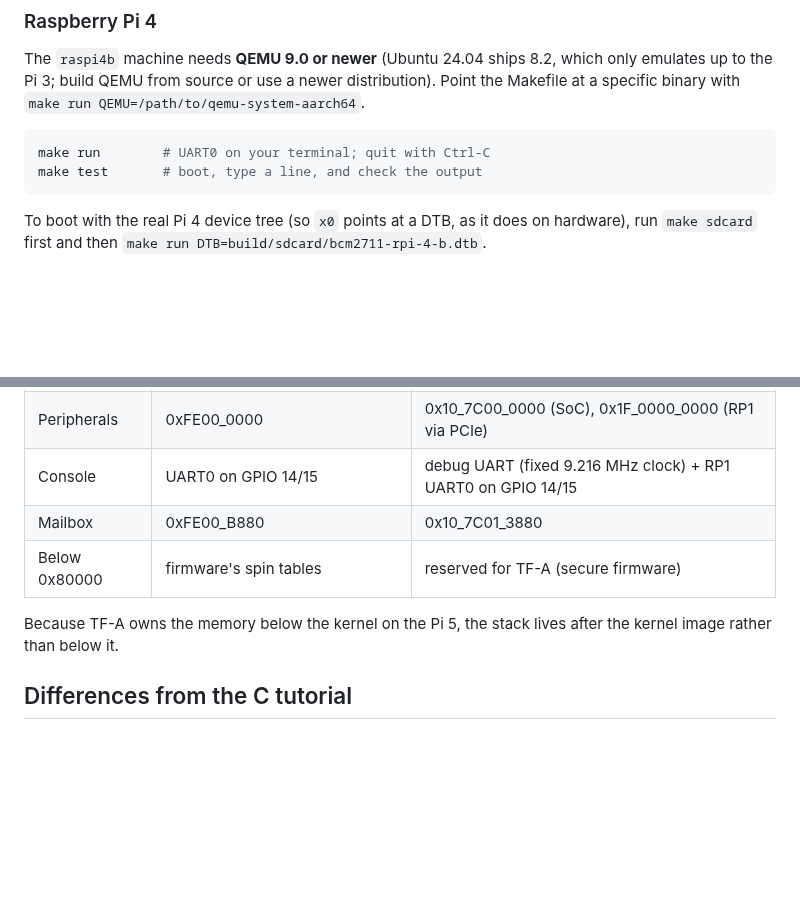
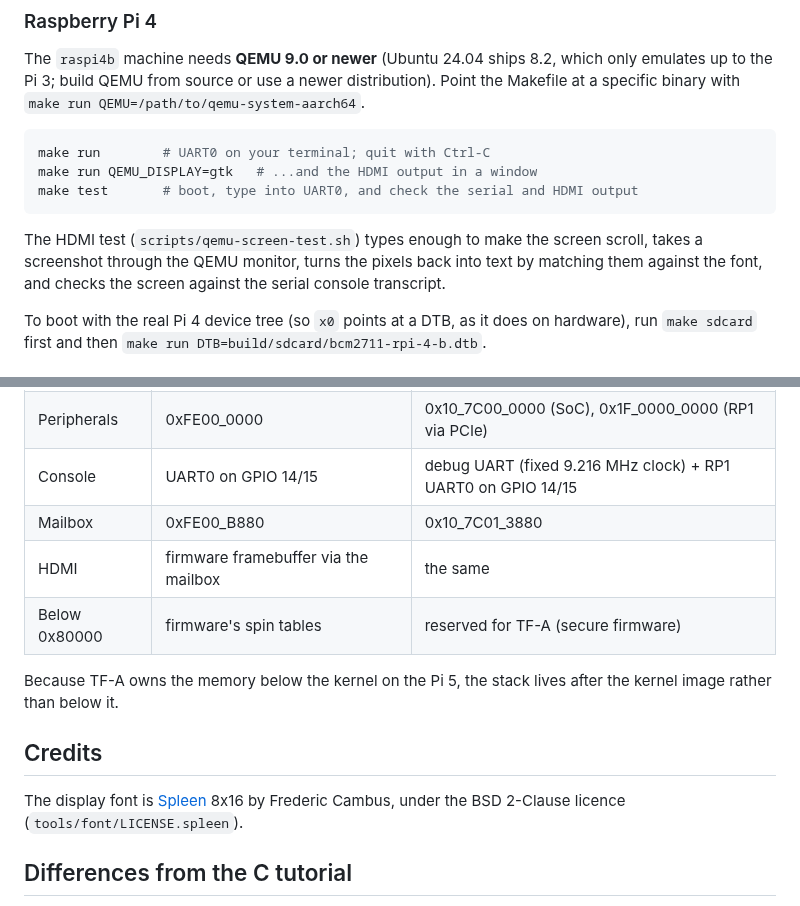
Before and after one commit to elaverick/piossandbox, a Markdown page: README.md, 2 parts joined by grey strips. Rendered like a GitHub page; blank space fills up the shorter version.

````diff
--- a/README.md
+++ b/README.md
@@ -68,8 +60,14 @@ distribution). Point the Makefile at a specific binary with
 
 ```sh
 make run        # UART0 on your terminal; quit with Ctrl-C
-make test       # boot, type a line, and check the output
+make run QEMU_DISPLAY=gtk   # ...and the HDMI output in a window
+make test       # boot, type into UART0, and check the serial and HDMI output
 ```
+
+The HDMI test (`scripts/qemu-screen-test.sh`) types enough to make the
+screen scroll, takes a screenshot through the QEMU monitor, turns the pixels
+back into text by matching them against the font, and checks the screen
+against the serial console transcript.
 
 To boot with the real Pi 4 device tree (so `x0` points at a DTB, as it does on
 hardware), run `make sdcard` first and then
@@ -136,10 +151,16 @@ with the ESR/ELR/FAR registers.
 | Peripherals | 0xFE00_0000 | 0x10_7C00_0000 (SoC), 0x1F_0000_0000 (RP1 via PCIe) |
 | Console | UART0 on GPIO 14/15 | debug UART (fixed 9.216 MHz clock) + RP1 UART0 on GPIO 14/15 |
 | Mailbox | 0xFE00_B880 | 0x10_7C01_3880 |
+| HDMI | firmware framebuffer via the mailbox | the same |
 | Below 0x80000 | firmware's spin tables | reserved for TF-A (secure firmware) |
 
 Because TF-A owns the memory below the kernel on the Pi 5, the stack lives
 after the kernel image rather than below it.
+
+## Credits
+
+The display font is [Spleen](https://github.com/fcambus/spleen) 8x16 by
+Frederic Cambus, under the BSD 2-Clause licence (`tools/font/LICENSE.spleen`).
 
 ## Differences from the C tutorial
 
````
Also changed, not shown: other parts of README.md (+30 -21 lines), docs/hdmi-qemu.png (added), 12 other files.
